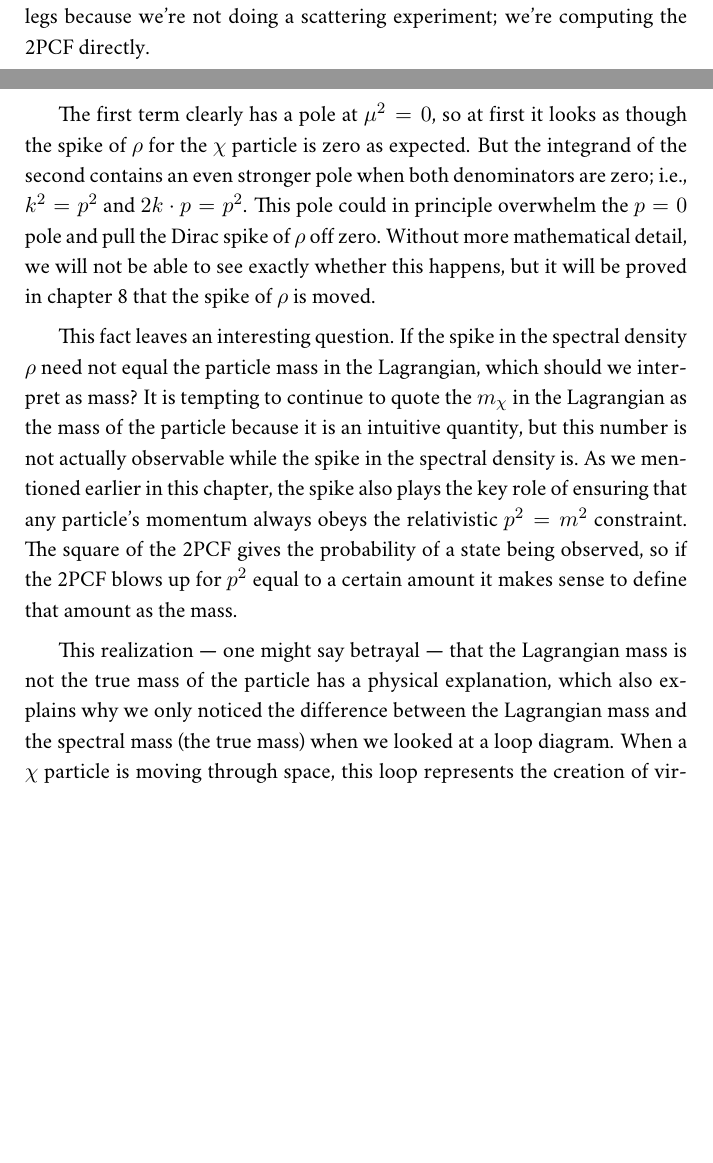
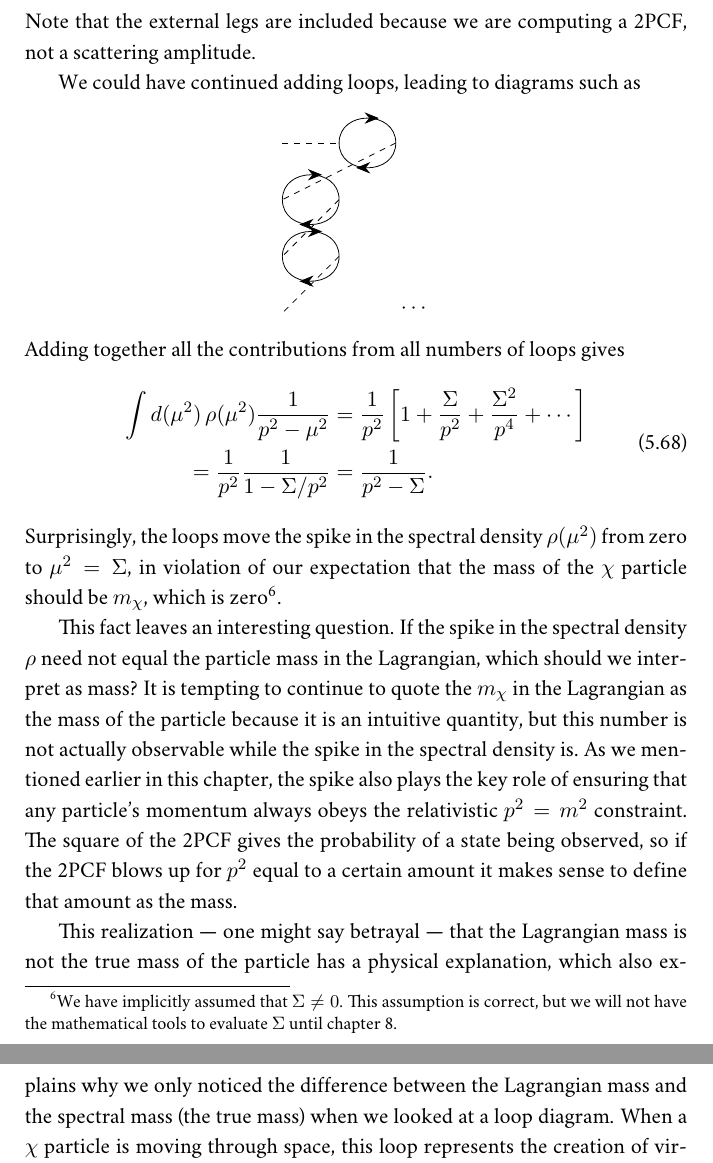
Before and after one commit to jack-dinsmore/qft-textbook, a LaTeX thesis (main.tex, which reads content/spin-0.tex): two parts of pages 85 and 86 of 190 before the commit and two parts of pages 86 and 87 of 192 after it, joined at a grey line, cut at the place of the change, the shorter picture padded with empty space. Compiled offline with pdfLaTeX.

Commit message:
Changed scalar mass section

```diff
--- a/content/spin-0.tex
+++ b/content/spin-0.tex
@@ -1144,2 +1144 @@ which correspond to a 2PCF of
 \end{e}
-where we used the definition of $\rho$ from (\ref{eqn:spectral-density}). We also included the external legs because we're not doing a scattering experiment; we're computing the 2PCF directly.
@@ -1146,5 +1149,26 @@ where we used the definition of $\rho$ from (\ref{eqn:spectral-density}). We als
+Note that the external legs are included because we are computing a 2PCF, not a scattering amplitude.
 
-The first term clearly has a pole at $\mu^2 = 0$, so at first it looks as though the spike of $\rho$ for the $\chi$ particle is zero as expected. But the integrand of the second contains an even stronger pole when both denominators are zero; i.e., $k^2 = p^2$ and $2 k \cdot p = p^2$. This pole could in principle overwhelm the $p=0$ pole and pull the Dirac spike of $\rho$ off zero. Without more mathematical detail, we will not be able to see exactly whether this happens, but it will be proved in chapter \ref{chap:renormalization} that the spike of $\rho$ is moved.
+We could have continued adding loops, leading to diagrams such as
+\begin{center}
+  \feynmandiagram [layered layout, horizontal=b to c, scale=0.8] {
+    a -- [scalar] b
+    -- [fermion, half left, looseness=1.5] c
+    -- [fermion, half left, looseness=1.5] b,
+    c -- [scalar] d
+    -- [fermion, half left, looseness=1.5] e
+    -- [fermion, half left, looseness=1.5] d,
+    e -- [scalar] f
+    -- [fermion, half left, looseness=1.5] g
+    -- [fermion, half left, looseness=1.5] f,
+    g -- [scalar] h,
+  };
+  $\cdots$
+\end{center}
+Adding together all the contributions from all numbers of loops gives
+\begin{es}
+  \int d(\mu^2)\, \rho(\mu^2) \frac{1}{p^2-\mu^2} &=  \frac{1}{p^2}\brackets{1 + \frac{\Sigma}{p^2} + \frac{\Sigma^2}{p^4} + \cdots}\\ = \frac{1}{p^2}\frac{1}{1 - \Sigma/p^2} &= \frac{1}{p^2 - \Sigma}.
+\end{es}
+Surprisingly, the loops move the spike in the spectral density $\rho(\mu^2)$ from zero to $\mu^2 = \Sigma$, in violation of our expectation that the mass of the $\chi$ particle should be $m_\chi$, which is zero\footnote{We have implicitly assumed that $\Sigma \neq 0$. This assumption is correct, but we will not have the mathematical tools to evaluate $\Sigma$ until chapter \ref{chap:renormalization}.}.
 
 This fact leaves an interesting question. If the spike in the spectral density $\rho$ need not equal the particle mass in the Lagrangian, which should we interpret as mass? It is tempting to continue to quote the $m_\chi$ in the Lagrangian as the mass of the particle because it is an intuitive quantity, but this number is not actually observable while the spike in the spectral density is. As we mentioned earlier in this chapter, the spike also plays the key role of ensuring that any particle's momentum always obeys the relativistic $p^2 = m^2$ constraint. The square of the 2PCF gives the probability of a state being observed, so if the 2PCF blows up for $p^2$ equal to a certain amount it makes sense to define that amount as the mass.
 
```
Also changed, not shown: main.pdf, content/spin-0.tex (8 more changed lines).
